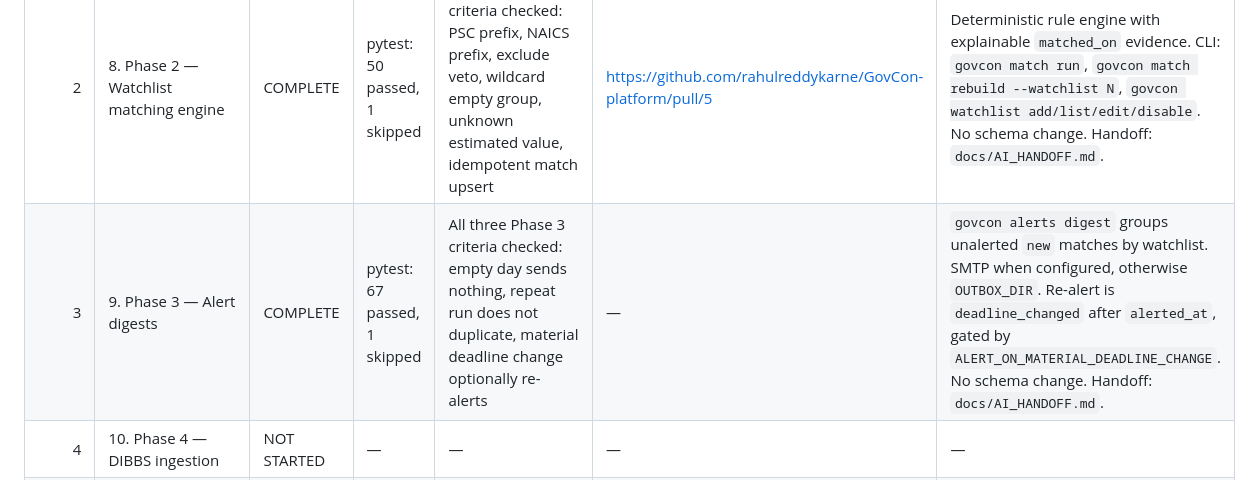
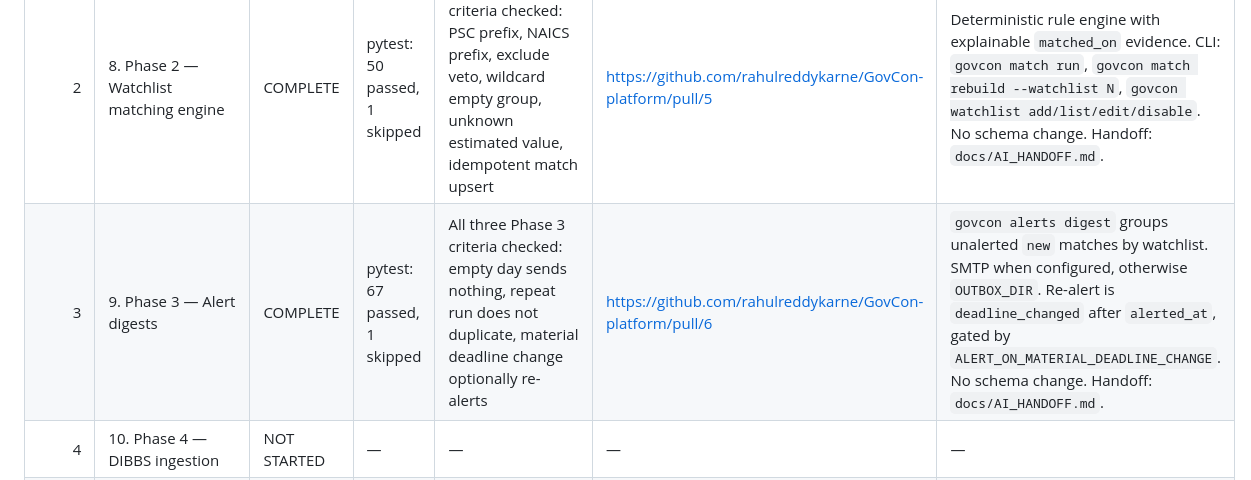
Before and after one commit to rahulreddykarne/GovCon-platform, a Markdown page: IMPLEMENTATION_STATUS.md, the part around the change. Drawn GitHub-style.

```diff
--- a/IMPLEMENTATION_STATUS.md
+++ b/IMPLEMENTATION_STATUS.md
@@ -7,7 +7,7 @@ Use one row per phase. Update after every implementation session.
 | 0 | 6. Phase 0 — Scaffolding | COMPLETE | pytest: 20 passed | All five Phase 0 criteria pass | https://github.com/rahulreddykarne/GovCon-platform/pull/1 | Auth, audit, classification, and AI gateway baseline are in place. Audit payloads drop passwords, hashes, and raw tokens (ADR-014). Review quorum workflow stays in Phase 10. Prompt and JEV files are inactive placeholders. No Phase 0 `⚠️ VERIFY` markers; DeepSeek model ids were checked and left unset (ADR-008). |
 | 1 | 7. Phase 1 — SAM.gov opportunity ingestion + snapshot history | COMPLETE | pytest: 37 passed, 1 skipped | All five Phase 1 criteria checked. Unchanged fixture, changed snapshot, deadline_changed, and raw JSON pass. Live pull is skipped unless SAM_API_KEY is set; it was unset here. | https://github.com/rahulreddykarne/GovCon-platform/pull/3 | SAM.gov v2 search verified 2026-09-26 (ADR-015). No schema change. Archive sweep is local. Description and attachment bytes are not downloaded. Handoff: `docs/AI_HANDOFF.md`. |
 | 2 | 8. Phase 2 — Watchlist matching engine | COMPLETE | pytest: 50 passed, 1 skipped | All six Phase 2 criteria checked: PSC prefix, NAICS prefix, exclude veto, wildcard empty group, unknown estimated value, idempotent match upsert | https://github.com/rahulreddykarne/GovCon-platform/pull/5 | Deterministic rule engine with explainable `matched_on` evidence. CLI: `govcon match run`, `govcon match rebuild --watchlist N`, `govcon watchlist add/list/edit/disable`. No schema change. Handoff: `docs/AI_HANDOFF.md`. |
-| 3 | 9. Phase 3 — Alert digests | COMPLETE | pytest: 67 passed, 1 skipped | All three Phase 3 criteria checked: empty day sends nothing, repeat run does not duplicate, material deadline change optionally re-alerts | — | `govcon alerts digest` groups unalerted `new` matches by watchlist. SMTP when configured, otherwise `OUTBOX_DIR`. Re-alert is `deadline_changed` after `alerted_at`, gated by `ALERT_ON_MATERIAL_DEADLINE_CHANGE`. No schema change. Handoff: `docs/AI_HANDOFF.md`. |
+| 3 | 9. Phase 3 — Alert digests | COMPLETE | pytest: 67 passed, 1 skipped | All three Phase 3 criteria checked: empty day sends nothing, repeat run does not duplicate, material deadline change optionally re-alerts | https://github.com/rahulreddykarne/GovCon-platform/pull/6 | `govcon alerts digest` groups unalerted `new` matches by watchlist. SMTP when configured, otherwise `OUTBOX_DIR`. Re-alert is `deadline_changed` after `alerted_at`, gated by `ALERT_ON_MATERIAL_DEADLINE_CHANGE`. No schema change. Handoff: `docs/AI_HANDOFF.md`. |
 | 4 | 10. Phase 4 — DIBBS ingestion | NOT STARTED | — | — | — | — |
 | 5 | 11. Phase 5 — USAspending awards + pricing intelligence | NOT STARTED | — | — | — | — |
 | 6 | 12. Phase 6 — Vendors, contacts, and competitor intelligence | NOT STARTED | — | — | — | — |
```
Also changed, not shown: docs/AI_HANDOFF.md (+2 -1 lines).
